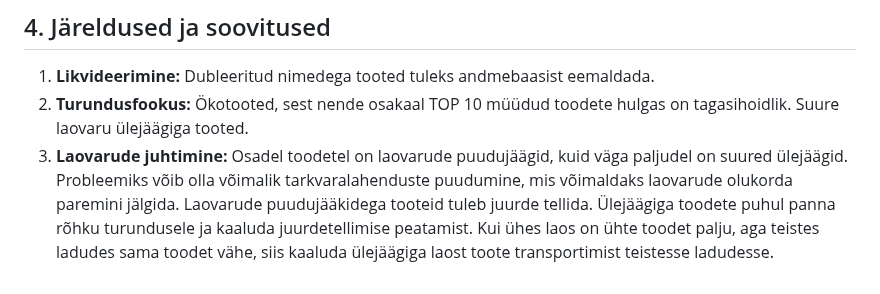
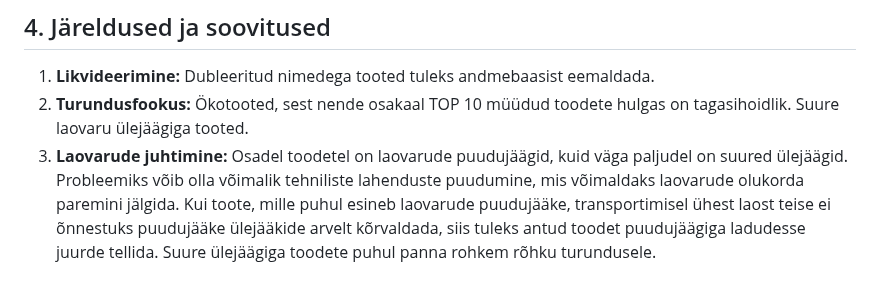
Before and after one commit to kristjan-u4/daca-portfolio, a Markdown page: week-3/README.md, the part around the change. GitHub-like rendering.

```diff
--- a/week-3/README.md
+++ b/week-3/README.md
@@ -83,4 +83,4 @@ Uurisin toodete, mida kunagi pole müüdud, laoseisu. Selgus, et kõigil 12-l mi
 
 1.  **Likvideerimine:** Dubleeritud nimedega tooted tuleks andmebaasist eemaldada.
 2.  **Turundusfookus:** Ökotooted, sest nende osakaal TOP 10 müüdud toodete hulgas on tagasihoidlik. Suure laovaru ülejäägiga tooted.
-3.  **Laovarude juhtimine:** Osadel toodetel on laovarude puudujäägid, kuid väga paljudel on suured ülejäägid. Probleemiks võib olla võimalik tarkvaralahenduste puudumine, mis võimaldaks laovarude olukorda paremini jälgida. Laovarude puudujääkidega tooteid tuleb juurde tellida. Ülejäägiga toodete puhul panna rõhku turundusele ja kaaluda juurdetellimise peatamist. Kui ühes laos on ühte toodet palju, aga teistes ladudes sama toodet vähe, siis kaaluda ülejäägiga laost toote transportimist teistesse ladudesse.
+3.  **Laovarude juhtimine:** Osadel toodetel on laovarude puudujäägid, kuid väga paljudel on suured ülejäägid. Probleemiks võib olla võimalik tehniliste lahenduste puudumine, mis võimaldaks laovarude olukorda paremini jälgida. Kui toote, mille puhul esineb laovarude puudujääke, transportimisel ühest laost teise ei õnnestuks puudujääke ülejääkide arvelt kõrvaldada, siis tuleks antud toodet puudujäägiga ladudesse juurde tellida. Suure ülejäägiga toodete puhul panna rohkem rõhku turundusele.
```
